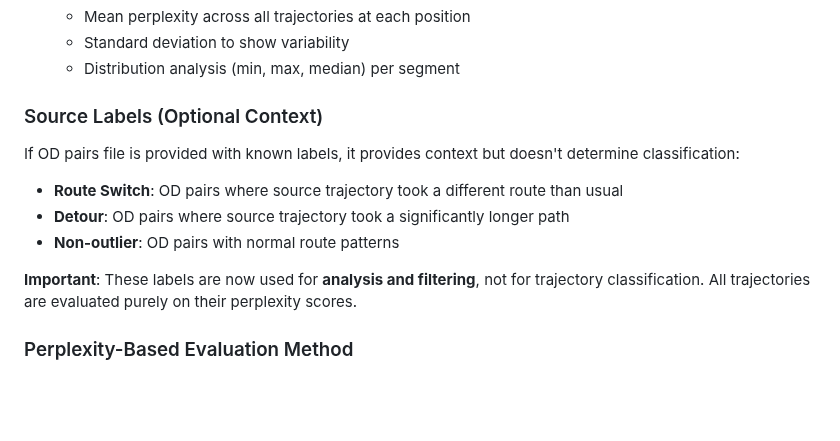
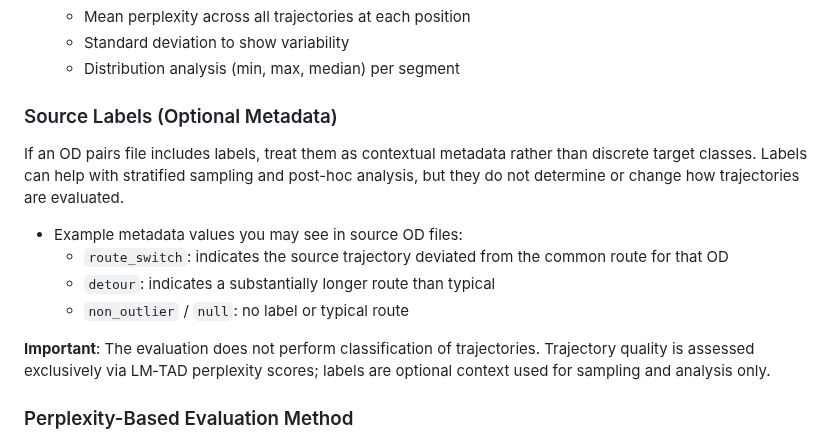
Before and after one commit to matercomus/HOSER, a Markdown page: docs/guides/RUN_LMTAD_SPATIAL_ABNORMALITY_ANALYSIS.md, the part around the change. GitHub-like rendering; blank space fills up the shorter version.

Commit message:
docs: clarify source labels are metadata; remove classification language

```diff
--- a/docs/guides/RUN_LMTAD_SPATIAL_ABNORMALITY_ANALYSIS.md
+++ b/docs/guides/RUN_LMTAD_SPATIAL_ABNORMALITY_ANALYSIS.md
@@ -47,15 +47,16 @@ The LM-TAD spatial abnormality evaluation complements the Wang temporal abnormal
    - Standard deviation to show variability
    - Distribution analysis (min, max, median) per segment
 
-### Source Labels (Optional Context)
+### Source Labels (Optional Metadata)
 
-If OD pairs file is provided with known labels, it provides context but doesn't determine classification:
+If an OD pairs file includes labels, treat them as contextual metadata rather than discrete target classes. Labels can help with stratified sampling and post-hoc analysis, but they do not determine or change how trajectories are evaluated.
 
-- **Route Switch**: OD pairs where source trajectory took a different route than usual
-- **Detour**: OD pairs where source trajectory took a significantly longer path
-- **Non-outlier**: OD pairs with normal route patterns
+- Example metadata values you may see in source OD files:
+  - `route_switch`: indicates the source trajectory deviated from the common route for that OD
+  - `detour`: indicates a substantially longer route than typical
+  - `non_outlier` / `null`: no label or typical route
 
-**Important**: These labels are now used for **analysis and filtering**, not for trajectory classification. All trajectories are evaluated purely on their perplexity scores.
+**Important**: The evaluation does not perform classification of trajectories. Trajectory quality is assessed exclusively via LM‑TAD perplexity scores; labels are optional context used for sampling and analysis only.
 
 ### Perplexity-Based Evaluation Method
 
```
